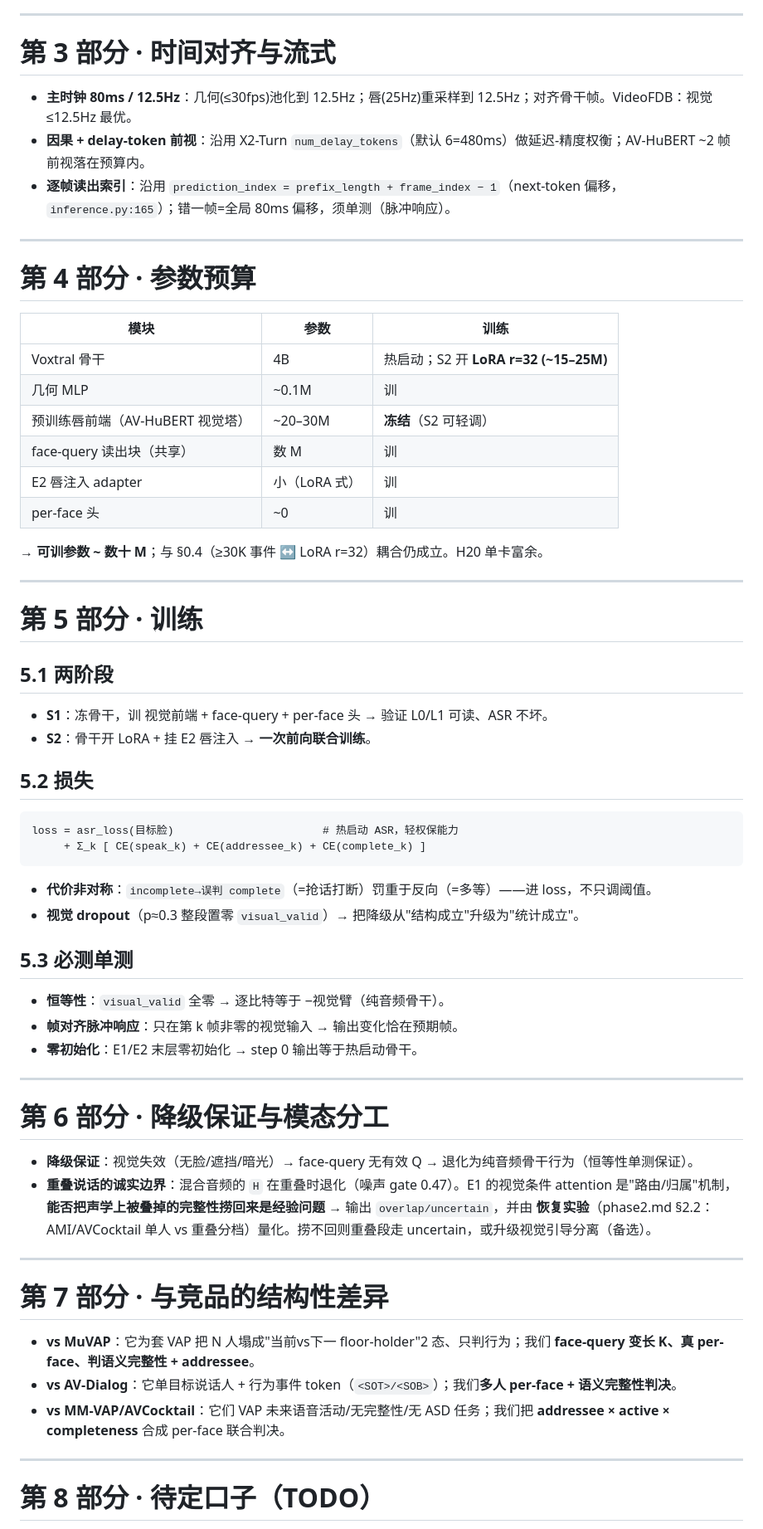
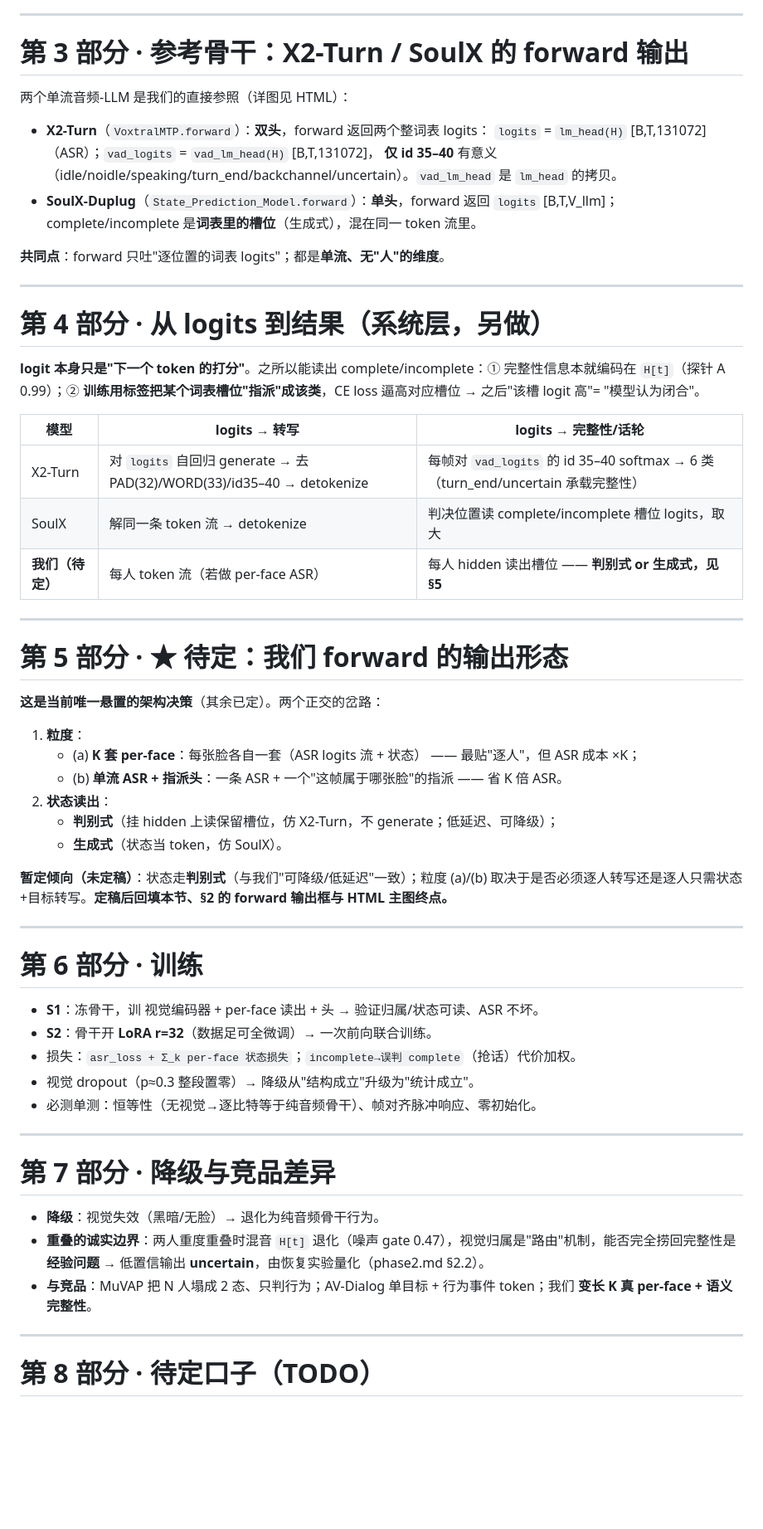
Before and after one commit to yutian929/SemanticVAD, a Markdown page: AV-SemanticVAD/plan/architecture.md, the part around one of its changes. Shown at 83% size. GitHub-like rendering; blank space fills up the shorter version.

````diff
--- a/AV-SemanticVAD/plan/architecture.md
+++ b/AV-SemanticVAD/plan/architecture.md
@@ -129,59 +90,60 @@
 
 ---
 
-# 第 3 部分 · 时间对齐与流式
-- **主时钟 80ms / 12.5Hz**：几何(≤30fps)池化到 12.5Hz；唇(25Hz)重采样到 12.5Hz；对齐骨干帧。VideoFDB：视觉 ≤12.5Hz 最优。
-- **因果 + delay-token 前视**：沿用 X2-Turn `num_delay_tokens`（默认 6=480ms）做延迟-精度权衡；AV-HuBERT ~2 帧前视落在预算内。
-- **逐帧读出索引**：沿用 `prediction_index = prefix_length + frame_index − 1`（next-token 偏移，`inference.py:165`）；错一帧=全局 80ms 偏移，须单测（脉冲响应）。
+# 第 3 部分 · 参考骨干：X2-Turn / SoulX 的 forward 输出
+
+两个单流音频-LLM 是我们的直接参照（详图见 HTML）：
+
+- **X2-Turn**（`VoxtralMTP.forward`）：**双头**，forward 返回两个整词表 logits：
+  `logits` = `lm_head(H)` [B,T,131072]（ASR）；`vad_logits` = `vad_lm_head(H)` [B,T,131072]，
+  **仅 id 35–40** 有意义（idle/noidle/speaking/turn_end/backchannel/uncertain）。`vad_lm_head` 是 `lm_head` 的拷贝。
+- **SoulX-Duplug**（`State_Prediction_Model.forward`）：**单头**，forward 返回 `logits` [B,T,V_llm]；
+  complete/incomplete 是**词表里的槽位**（生成式），混在同一 token 流里。
+
+**共同点**：forward 只吐"逐位置的词表 logits"；都是**单流、无"人"的维度**。
 
 ---
 
-# 第 4 部分 · 参数预算
+# 第 4 部分 · 从 logits 到结果（系统层，另做）
 
-| 模块 | 参数 | 训练 |
+**logit 本身只是"下一个 token 的打分"**。之所以能读出 complete/incomplete：① 完整性信息本就编码在 `H[t]`（探针 A 0.99）；② **训练用标签把某个词表槽位"指派"成该类**，CE loss 逼高对应槽位 → 之后"该槽 logit 高"= "模型认为闭合"。
+
+| 模型 | logits → 转写 | logits → 完整性/话轮 |
 |---|---|---|
-| Voxtral 骨干 | 4B | 热启动；S2 开 **LoRA r=32 (~15–25M)** |
-| 几何 MLP | ~0.1M | 训 |
-| 预训练唇前端（AV-HuBERT 视觉塔） | ~20–30M | **冻结**（S2 可轻调） |
-| face-query 读出块（共享） | 数 M | 训 |
-| E2 唇注入 adapter | 小（LoRA 式） | 训 |
-| per-face 头 | ~0 | 训 |
-
-→ **可训参数 ~ 数十 M**；与 §0.4（≥30K 事件 ↔ LoRA r=32）耦合仍成立。H20 单卡富余。
+| X2-Turn | 对 `logits` 自回归 generate → 去 PAD(32)/WORD(33)/id35–40 → detokenize | 每帧对 `vad_logits` 的 id 35–40 softmax → 6 类（turn_end/uncertain 承载完整性） |
+| SoulX | 解同一条 token 流 → detokenize | 判决位置读 complete/incomplete 槽位 logits，取大 |
+| **我们（待定）** | 每人 token 流（若做 per-face ASR） | 每人 hidden 读出槽位 —— **判别式 or 生成式，见 §5** |
 
 ---
 
-# 第 5 部分 · 训练
+# 第 5 部分 · ★ 待定：我们 forward 的输出形态
 
-## 5.1 两阶段
-- **S1**：冻骨干，训 视觉前端 + face-query + per-face 头 → 验证 L0/L1 可读、ASR 不坏。
-- **S2**：骨干开 LoRA + 挂 E2 唇注入 → **一次前向联合训练**。
+**这是当前唯一悬置的架构决策**（其余已定）。两个正交的岔路：
 
-## 5.2 损失
-```
-loss = asr_loss(目标脸)                       # 热启动 ASR，轻权保能力
-     + Σ_k [ CE(speak_k) + CE(addressee_k) + CE(complete_k) ]
-```
-- **代价非对称**：`incomplete→误判 complete`（=抢话打断）罚重于反向（=多等）——进 loss，不只调阈值。
-- **视觉 dropout**（p≈0.3 整段置零 `visual_valid`）→ 把降级从"结构成立"升级为"统计成立"。
+1. **粒度**：
+   - (a) **K 套 per-face**：每张脸各自一套（ASR logits 流 + 状态） —— 最贴"逐人"，但 ASR 成本 ×K；
+   - (b) **单流 ASR + 指派头**：一条 ASR + 一个"这帧属于哪张脸"的指派 —— 省 K 倍 ASR。
+2. **状态读出**：
+   - **判别式**（挂 hidden 上读保留槽位，仿 X2-Turn，不 generate；低延迟、可降级）；
+   - **生成式**（状态当 token，仿 SoulX）。
 
-## 5.3 必测单测
-- **恒等性**：`visual_valid` 全零 → 逐比特等于 −视觉臂（纯音频骨干）。
-- **帧对齐脉冲响应**：只在第 k 帧非零的视觉输入 → 输出变化恰在预期帧。
-- **零初始化**：E1/E2 末层零初始化 → step 0 输出等于热启动骨干。
+**暂定倾向（未定稿）**：状态走**判别式**（与我们"可降级/低延迟"一致）；粒度 (a)/(b) 取决于是否必须逐人转写还是逐人只需状态+目标转写。**定稿后回填本节、§2 的 forward 输出框与 HTML 主图终点。**
 
 ---
 
-# 第 6 部分 · 降级保证与模态分工
-- **降级保证**：视觉失效（无脸/遮挡/暗光）→ face-query 无有效 Q → 退化为纯音频骨干行为（恒等性单测保证）。
-- **重叠说话的诚实边界**：混合音频的 `H` 在重叠时退化（噪声 gate 0.47）。E1 的视觉条件 attention 是"路由/归属"机制，**能否把声学上被叠掉的完整性捞回来是经验问题** → 输出 `overlap/uncertain`，并由 **恢复实验**（phase2.md §2.2：AMI/AVCocktail 单人 vs 重叠分档）量化。捞不回则重叠段走 uncertain，或升级视觉引导分离（备选）。
+# 第 6 部分 · 训练
+- **S1**：冻骨干，训 视觉编码器 + per-face 读出 + 头 → 验证归属/状态可读、ASR 不坏。
+- **S2**：骨干开 **LoRA r=32**（数据足可全微调）→ 一次前向联合训练。
+- 损失：`asr_loss + Σ_k per-face 状态损失`；`incomplete→误判 complete`（抢话）代价加权。
+- 视觉 dropout（p≈0.3 整段置零）→ 降级从"结构成立"升级为"统计成立"。
+- 必测单测：恒等性（无视觉→逐比特等于纯音频骨干）、帧对齐脉冲响应、零初始化。
 
 ---
 
-# 第 7 部分 · 与竞品的结构性差异
-- **vs MuVAP**：它为套 VAP 把 N 人塌成"当前vs下一 floor-holder"2 态、只判行为；我们 **face-query 变长 K、真 per-face、判语义完整性 + addressee**。
-- **vs AV-Dialog**：它单目标说话人 + 行为事件 token（`<SOT>/<SOB>`）；我们**多人 per-face + 语义完整性判决**。
-- **vs MM-VAP/AVCocktail**：它们 VAP 未来语音活动/无完整性/无 ASD 任务；我们把 **addressee × active × completeness** 合成 per-face 联合判决。
+# 第 7 部分 · 降级与竞品差异
+- **降级**：视觉失效（黑暗/无脸）→ 退化为纯音频骨干行为。
+- **重叠的诚实边界**：两人重度重叠时混音 `H[t]` 退化（噪声 gate 0.47），视觉归属是"路由"机制，能否完全捞回完整性是**经验问题** → 低置信输出 **uncertain**，由恢复实验量化（phase2.md §2.2）。
+- **与竞品**：MuVAP 把 N 人塌成 2 态、只判行为；AV-Dialog 单目标 + 行为事件 token；我们 **变长 K 真 per-face + 语义完整性**。
 
 ---
 
````
Also changed, not shown: other parts of AV-SemanticVAD/plan/architecture.md (+59 -98 lines), 1 other file.
